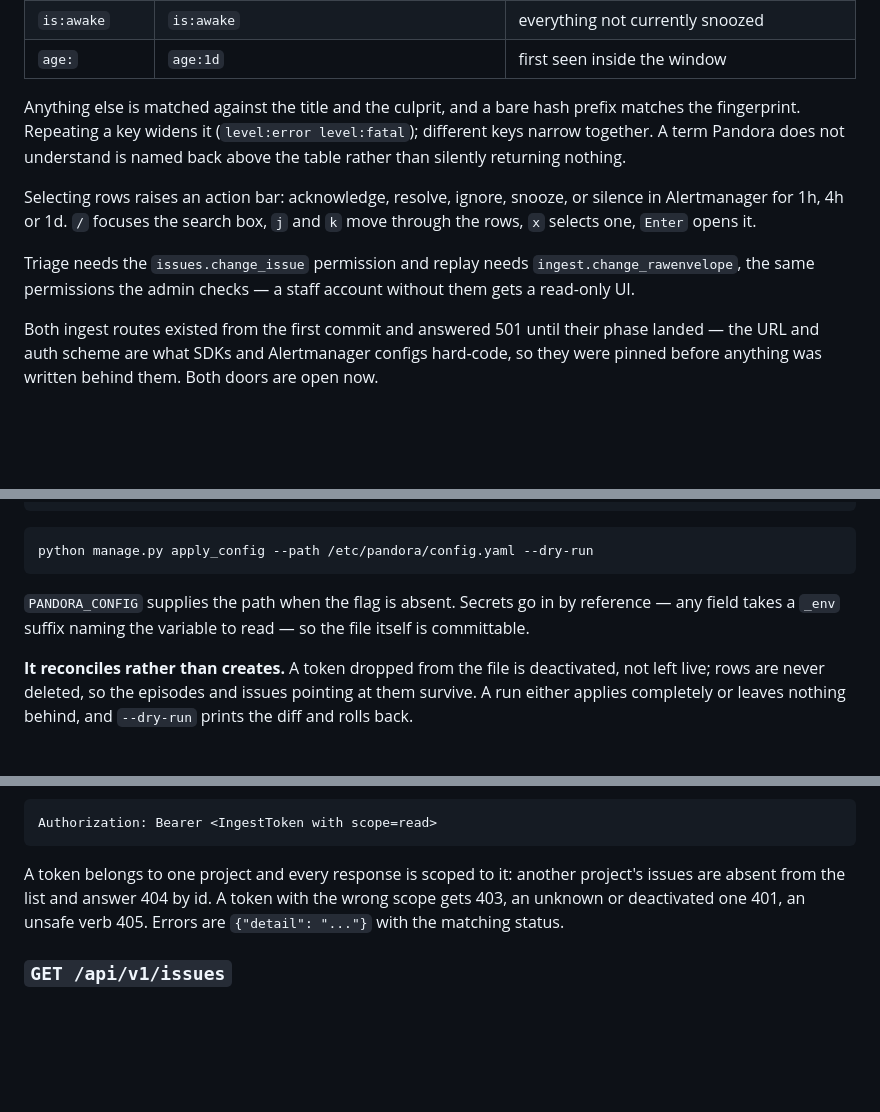
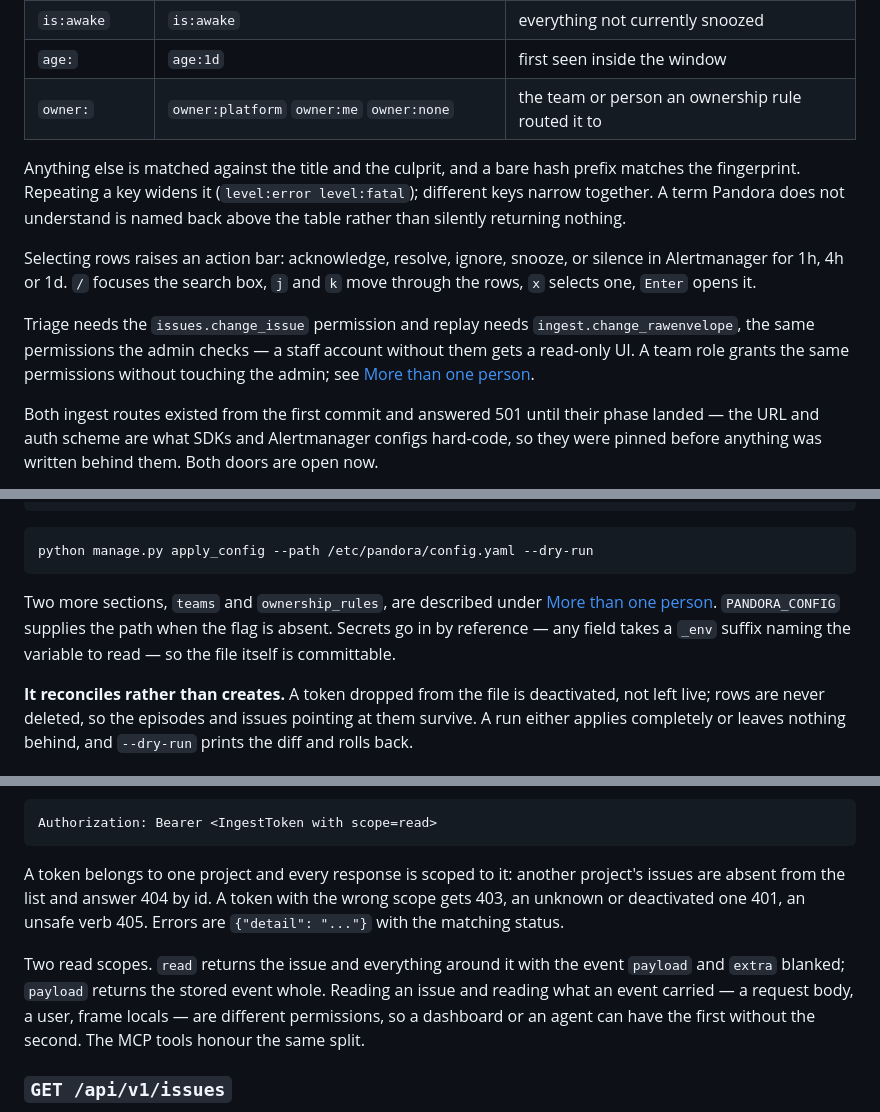
Before and after one commit to sophotechlabs/pandora, a Markdown page: README.md, 3 parts joined by grey strips. Rendered like a GitHub page; blank space fills up the shorter version.

````diff
--- a/README.md
+++ b/README.md
@@ -115,12 +115,13 @@ The stream opens on `is:unresolved`. The search box takes a query rather than a
 | `is:snoozed` | `is:snoozed` | quiet on purpose, by time or by occurrence count |
 | `is:awake` | `is:awake` | everything not currently snoozed |
 | `age:` | `age:1d` | first seen inside the window |
+| `owner:` | `owner:platform` `owner:me` `owner:none` | the team or person an ownership rule routed it to |
 
 Anything else is matched against the title and the culprit, and a bare hash prefix matches the fingerprint. Repeating a key widens it (`level:error level:fatal`); different keys narrow together. A term Pandora does not understand is named back above the table rather than silently returning nothing.
 
 Selecting rows raises an action bar: acknowledge, resolve, ignore, snooze, or silence in Alertmanager for 1h, 4h or 1d. `/` focuses the search box, `j` and `k` move through the rows, `x` selects one, `Enter` opens it.
 
-Triage needs the `issues.change_issue` permission and replay needs `ingest.change_rawenvelope`, the same permissions the admin checks — a staff account without them gets a read-only UI.
+Triage needs the `issues.change_issue` permission and replay needs `ingest.change_rawenvelope`, the same permissions the admin checks — a staff account without them gets a read-only UI. A team role grants the same permissions without touching the admin; see [More than one person](#more-than-one-person).
 
 Both ingest routes existed from the first commit and answered 501 until their phase landed — the URL and auth scheme are what SDKs and Alertmanager configs hard-code, so they were pinned before anything was written behind them. Both doors are open now.
 
@@ -234,7 +284,7 @@ service_links:
 python manage.py apply_config --path /etc/pandora/config.yaml --dry-run
 ```
 
-`PANDORA_CONFIG` supplies the path when the flag is absent. Secrets go in by reference — any field takes a `_env` suffix naming the variable to read — so the file itself is committable.
+Two more sections, `teams` and `ownership_rules`, are described under [More than one person](#more-than-one-person). `PANDORA_CONFIG` supplies the path when the flag is absent. Secrets go in by reference — any field takes a `_env` suffix naming the variable to read — so the file itself is committable.
 
 **It reconciles rather than creates.** A token dropped from the file is deactivated, not left live; rows are never deleted, so the episodes and issues pointing at them survive. A run either applies completely or leaves nothing behind, and `--dry-run` prints the diff and rolls back.
 
@@ -322,6 +372,8 @@ Authorization: Bearer <IngestToken with scope=read>
 ```
 
 A token belongs to one project and every response is scoped to it: another project's issues are absent from the list and answer 404 by id. A token with the wrong scope gets 403, an unknown or deactivated one 401, an unsafe verb 405. Errors are `{"detail": "..."}` with the matching status.
+
+Two read scopes. `read` returns the issue and everything around it with the event `payload` and `extra` blanked; `payload` returns the stored event whole. Reading an issue and reading what an event carried — a request body, a user, frame locals — are different permissions, so a dashboard or an agent can have the first without the second. The MCP tools honour the same split.
 
 ### `GET /api/v1/issues`
 
````
Also changed, not shown: other parts of README.md (+49 -0 lines), CHANGELOG.md (deleted, +0 -63 lines).
